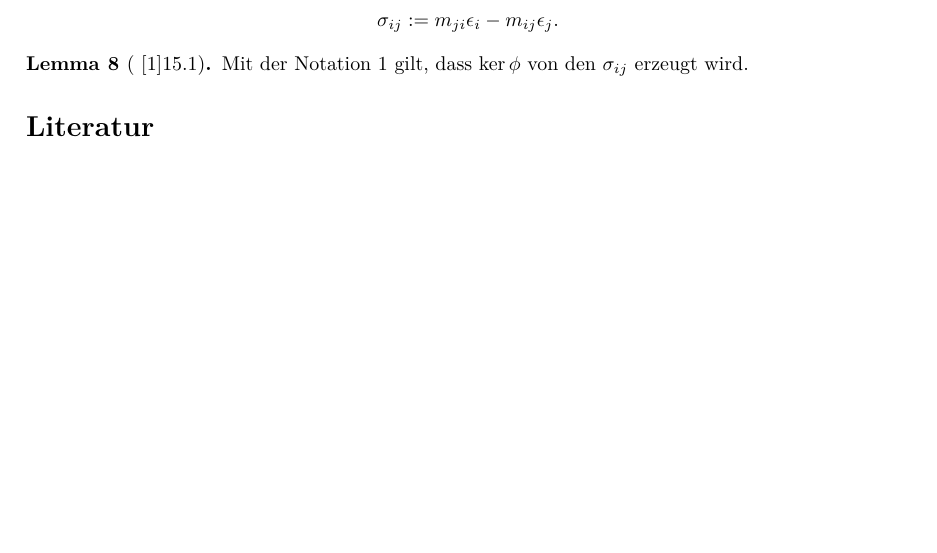
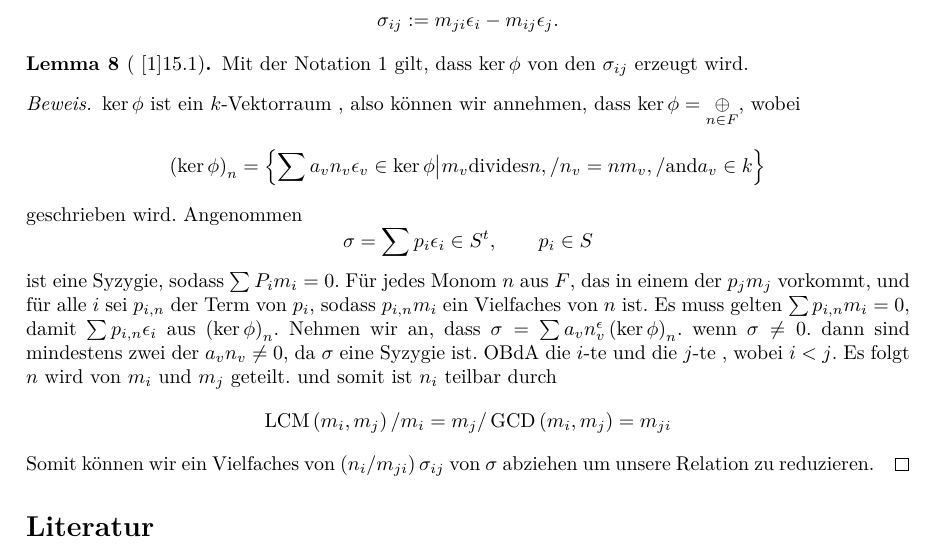
Before and after one commit to 927589452/Talk-Algebraic-Geometry, a LaTeX document (201612_Algebraic_Geometry+_Expose_de.tex): part of page 3 of 3, cut so that both start at the same text, the shorter picture padded with empty space. Compiled offline with pdfLaTeX.

Commit message:
added proof of 15.1

```diff
--- a/201612_Algebraic_Geometry+_Expose_de.tex
+++ b/201612_Algebraic_Geometry+_Expose_de.tex
@@ -322,8 +323,91 @@ section{Gr\"obner Basen}
 	von den
 	\( \sigma_{ij} \)
 	erzeugt wird.
+	\begin{proof}
+		\( \ker \phi\)
+		ist ein
+		\( k \)-Vektorraum ,
+		also k\"onnen wir annehmen, dass
+		\( \ker \phi = \underset{n \in F }{\oplus} \),
+		wobei
+		\[
+			\left( \ker \phi \right)_{n}
+			= \left\{
+				\sum a_{v} n_{v} \epsilon_{v} \in \ker \phi
+				\big| m_{v} \text{divides} n,
+				/ n_{v} = n \/ m_{v},
+				/ \text{and} a_{v} \in k
+			\right\}
+		\]
+		geschrieben wird.
+		Angenommen
+		\[
+			\sigma = \sum p_{i} \epsilon_{i} \in S^{t}, \qquad p_{i} \in S
+		\]
+		ist eine Syzygie,
+		sodass
+		\( \sum P_{i}m_{i} =0 \).
+		F\"ur jedes Monom
+		\( n \)
+		aus
+		\(F\),
+		das in einem der
+		\( p_{j}m_{j} \)
+		vorkommt,
+		und f\"ur alle
+		\(i\)
+		sei
+		\( p_{i,n}\)
+		der Term von
+		\( p_{i} \),
+		sodass
+		\( p_{i,n}m_{i} \)
+		ein Vielfaches von
+		\( n\)
+		ist.
+		Es muss gelten
+		\( \sum p_{i,n} m_{i}=0 \),
+		damit
+		\( \sum p_{i,n} \epsilon_{i} \)
+		aus
+		\( \left( \ker \phi \right)_{n}\).
+		Nehmen wir an, dass
+		\( \sigma= \sum a_{v} n_{v}^{\epsilon}
+		\left( \ker \phi \right)_{n} \).
+		wenn
+		\( \sigma \neq 0 \).
+		dann sind mindestens zwei der
+		\( a_{v} n_{v} \neq 0 \),
+		da
+		\( \sigma \) eine Syzygie ist.
+		OBdA die
+		\(i\)-te
+		und die
+		\(j\)-te
+		, wobei
+		\( i<j \).
+		Es folgt
+		\( n \)
+		wird von
+		\( m_{i} \)
+		und
+		\( m_{j} \)
+		geteilt.
+		und somit ist
+		\( n_{i} \)
+		teilbar durch
+		\[
+			\LCM\left( m_{i},m_{j} \right)/m_{i}
+			= m_{j} / \GCD\left( m_{i},m_{j} \right)
+			= m_{ji}
+		\]
+		Somit k\"onnen wir ein Vielfaches von
+		\( \left( n_{i}/m_{ji} \right)\sigma_{ij} \)
+		von
+		\( \sigma \)
+		abziehen um unsere Relation zu reduzieren.
+	\end{proof}
 \end{lem}
-
 \input{./bibtex}
 
 \end{document}
```
Also changed, not shown: 201612_Algebraic_Geometry+_Expose_de.pdf, 201612_Algebraic_Geometry+_Expose_de.tex (1 more changed lines).
